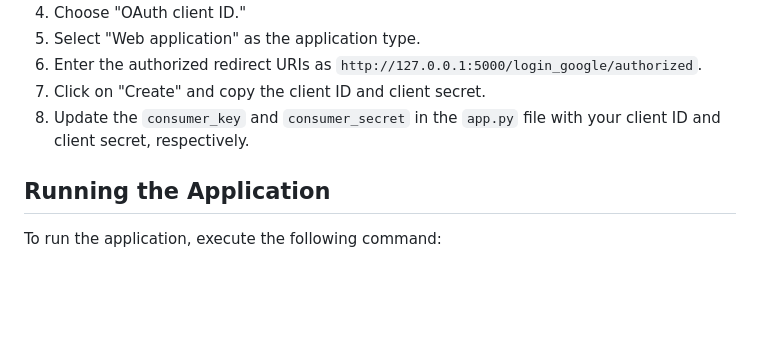
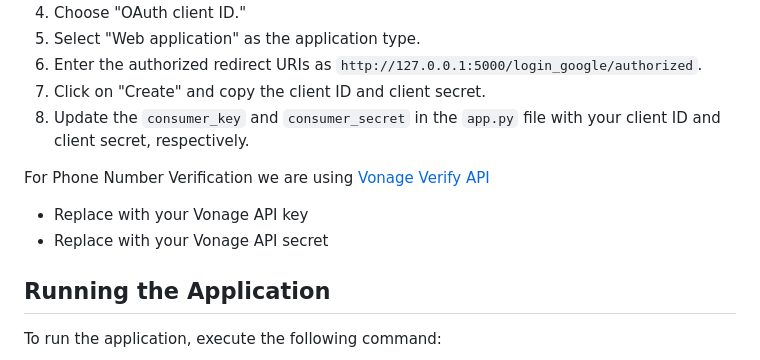
Before and after one commit to rugved88/SAP-Match-the-Columns-Game, a Markdown page: README.md, the part around the change. Drawn GitHub-style; blank space fills up the shorter version.

```diff
--- a/README.md
+++ b/README.md
@@ -81,6 +81,10 @@ If you want to enable Google authentication, follow these steps:
 7.  Click on "Create" and copy the client ID and client secret.
 8.  Update the `consumer_key` and `consumer_secret` in the `app.py` file with your client ID and client secret, respectively.
 
+For Phone Number Verification we are using [Vonage Verify API](https://dashboard.nexmo.com/getting-started/verify)
+- Replace with your Vonage API key
+- Replace with your Vonage API secret
+
 Running the Application
 -----------------------
 
```
